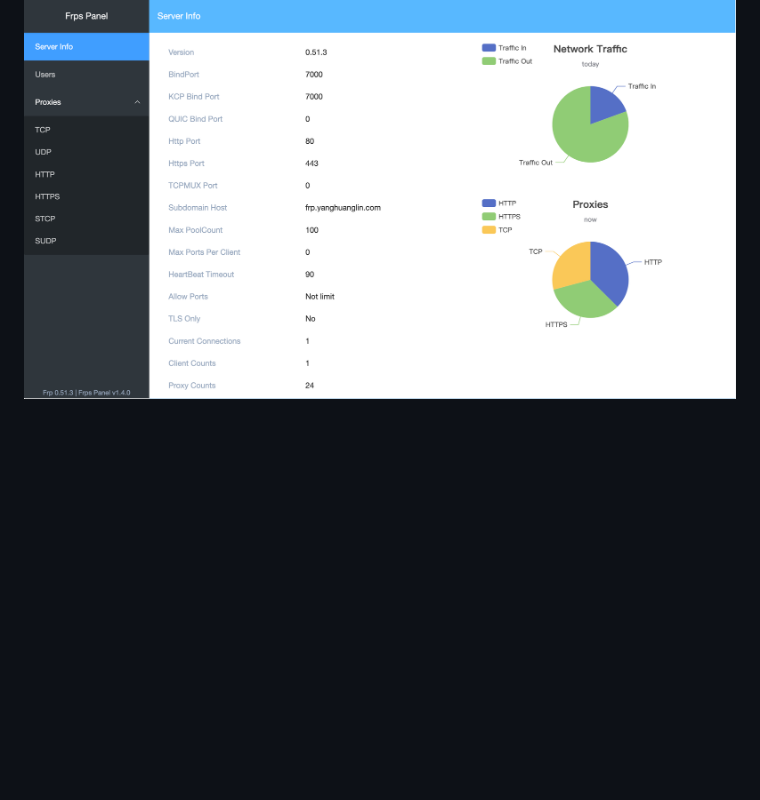
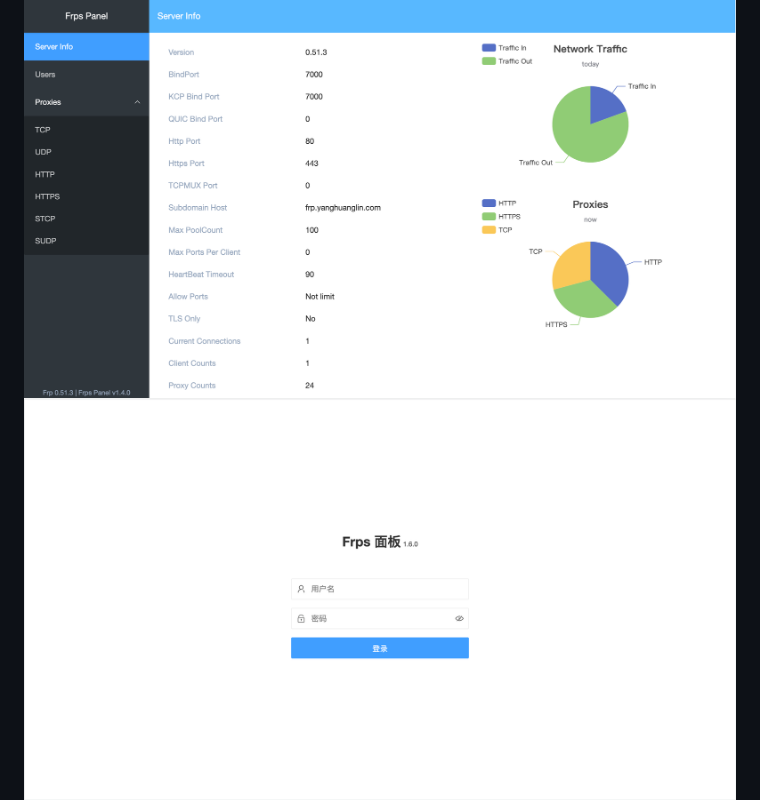
Before and after one commit to yhl452493373/frps-panel, a Markdown page: README_zh.md, the part around the change. GitHub-like rendering; pictures changed too: screenshots/login.png (added); blank space fills up the shorter version.

```diff
--- a/README_zh.md
+++ b/README_zh.md
@@ -7,6 +7,7 @@ frps-panel 是 [frp](https://github.com/fatedier/frp) 的一个服务端插件
 frps-panel 会以一个单独的进程运行，并接收 frps 发送过来的 HTTP 请求。
 
 ![支持英文](screenshots/i18n.png)
+![登录页面](screenshots/login.png)
 ![服务器信息](screenshots/server%20info.png)
 ![用户列表](screenshots/user%20list.png)
 ![新增列表](screenshots/new%20user.png)
```
Also changed, not shown: README.md (+1 -0 lines).
